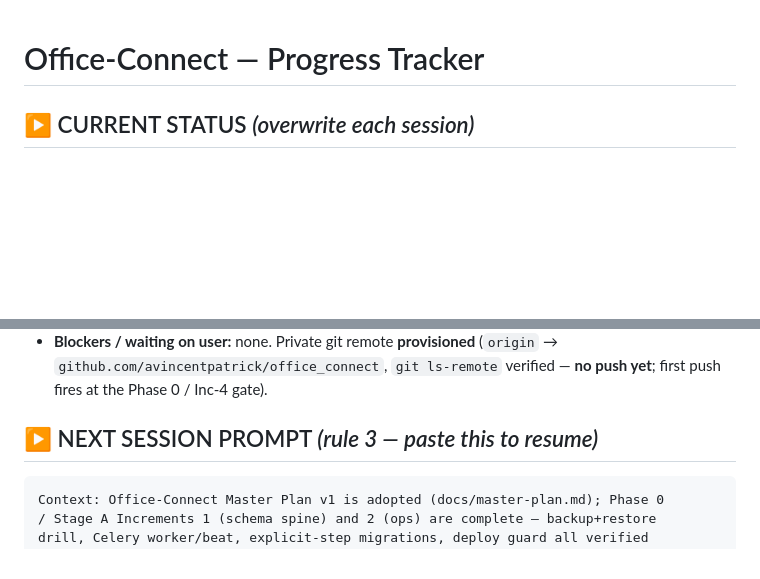
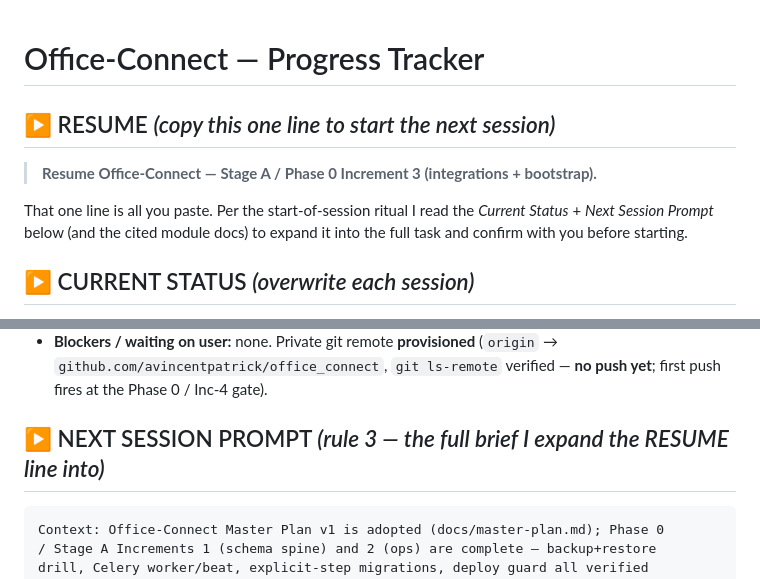
Before and after one commit to avincentpatrick/office_connect, a Markdown page: PROGRESS.md, 2 parts joined by grey strips. GitHub-like rendering; blank space fills up the shorter version.

````diff
--- a/PROGRESS.md
+++ b/PROGRESS.md
@@ -1,4 +1,12 @@
 # Office-Connect — Progress Tracker
+
+## ▶ RESUME *(copy this one line to start the next session)*
+
+> **Resume Office-Connect — Stage A / Phase 0 Increment 3 (integrations + bootstrap).**
+
+That one line is all you paste. Per the start-of-session ritual I read the
+*Current Status* + *Next Session Prompt* below (and the cited module docs) to
+expand it into the full task and confirm with you before starting.
 
 ## ▶ CURRENT STATUS *(overwrite each session)*
 
@@ -16,7 +24,7 @@
   (`origin` → `github.com/avincentpatrick/office_connect`, `git ls-remote`
   verified — **no push yet**; first push fires at the Phase 0 / Inc-4 gate).
 
-## ▶ NEXT SESSION PROMPT *(rule 3 — paste this to resume)*
+## ▶ NEXT SESSION PROMPT *(rule 3 — the full brief I expand the RESUME line into)*
 
 ```text
 Context: Office-Connect Master Plan v1 is adopted (docs/master-plan.md); Phase 0
````
Also changed, not shown: CLAUDE.md (+8 -7 lines), docs/standards/development-workflow.md (+16 -7 lines).
